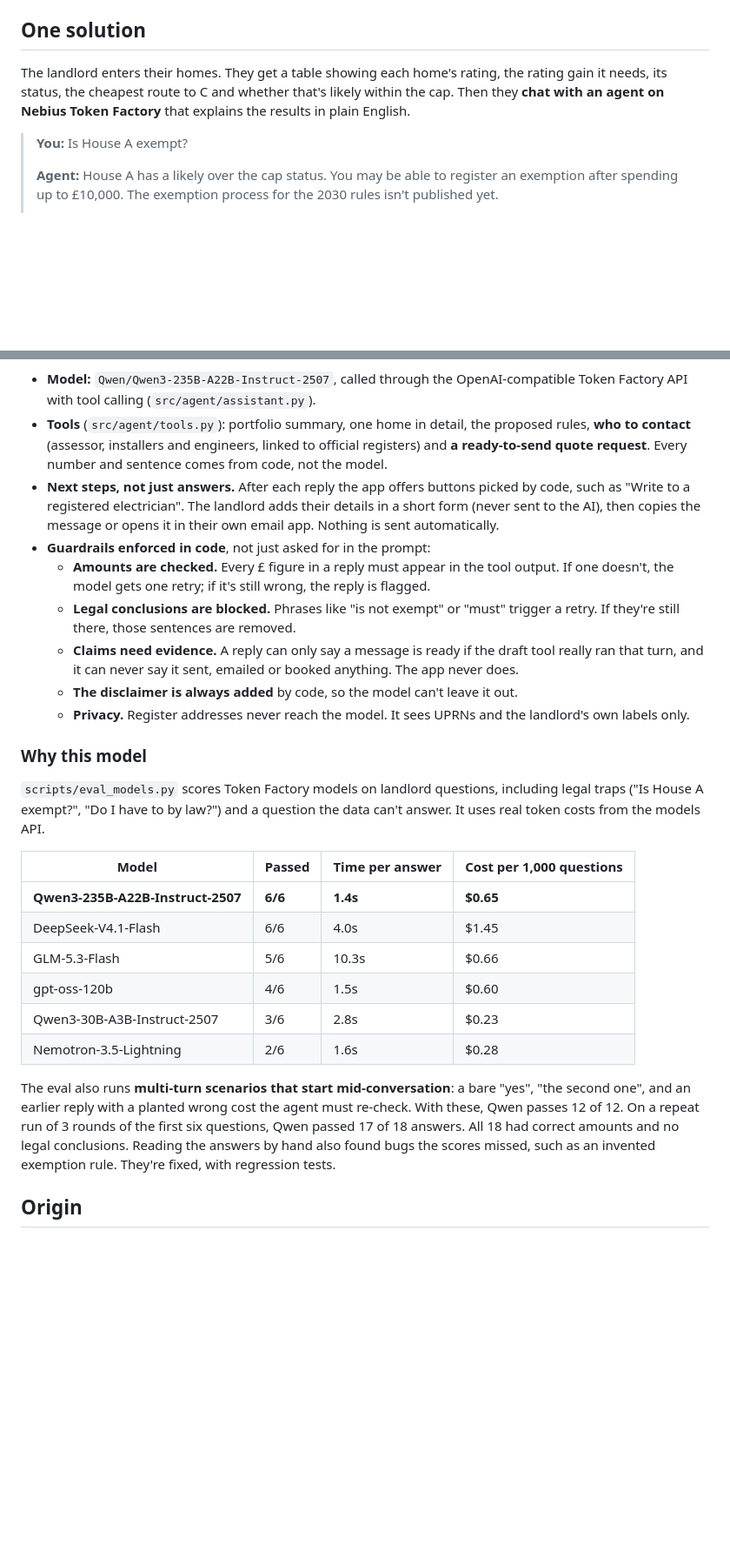
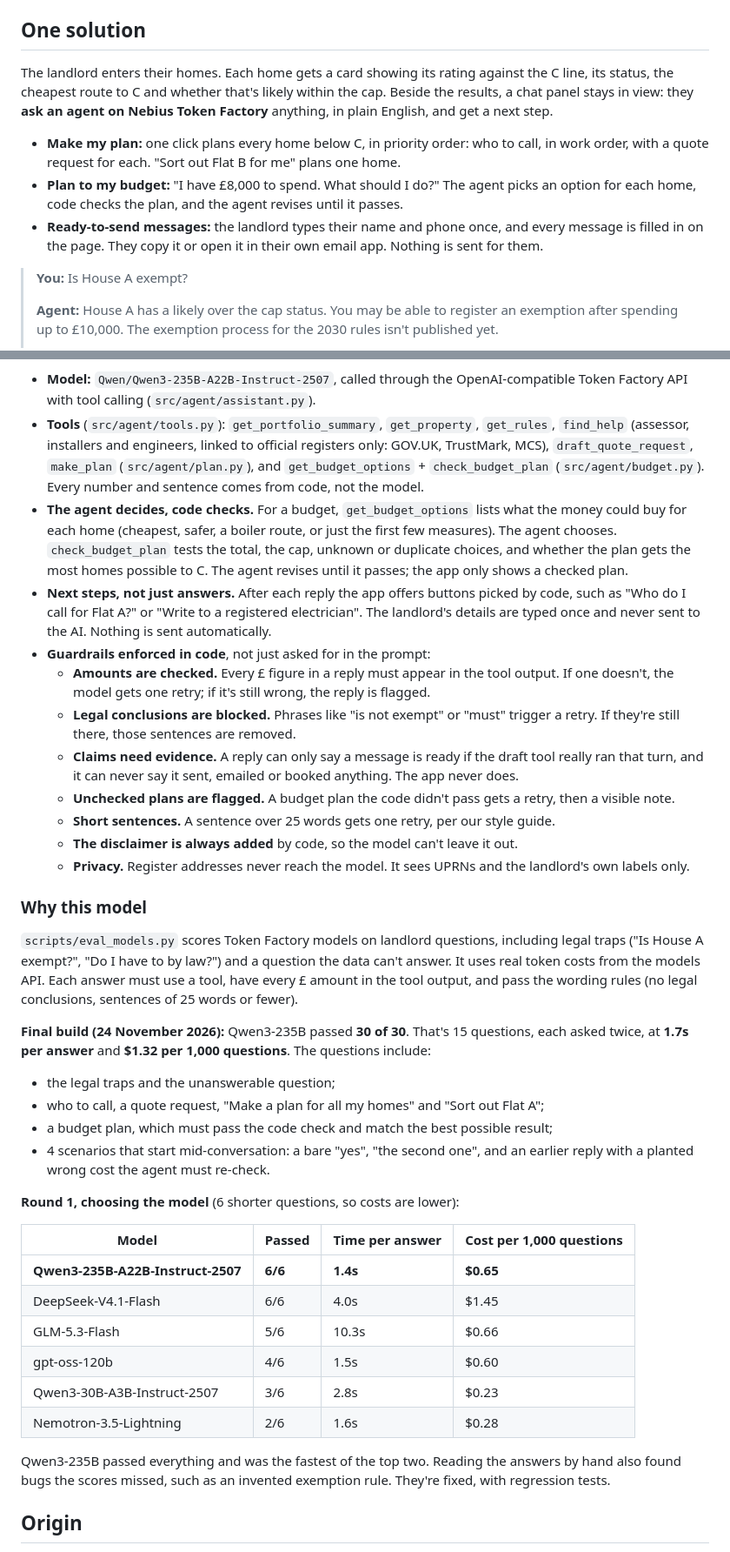
Before and after one commit to sunilramjali/nebius-token-factory-hackathon, a Markdown page: README.md, 2 parts joined by grey strips. Shown at 87% size. Drawn GitHub-style; blank space fills up the shorter version.

Commit message:
README ready for submission; chat box fits its answers
- README: screenshot, 30-second summary, Make my plan, Plan to my budget (agent decides,
  code checks), details typed once, all 8 tools, new guardrails, final eval (Qwen 30/30 over
  15 questions x 2, 1.7s, $1.32 per 1,000) with round 1 labelled as the model choice.
- Chat panel: the message box grows with the conversation instead of a fixed 560px, so no
  empty gap above the next steps. Regression test for the CSS.
- Streamlit >= 1.67 in requirements.txt and pyproject (container autoscroll and st-key
  classes), so the hosted demo can't install an older one.

Co-Authored-By: Claude Opus 5.5 <noreply@anthropic.com>

```diff
--- a/README.md
+++ b/README.md
@@ -26,9 +34,18 @@ Paying an assessor to visit every home just to find out costs money and time.
 
 ## One solution
 
-The landlord enters their homes. They get a table showing each home's rating, the rating gain
-it needs, its status, the cheapest route to C and whether that's likely within the cap. Then
-they **chat with an agent on Nebius Token Factory** that explains the results in plain English.
+The landlord enters their homes. Each home gets a card showing its rating against the C line,
+its status, the cheapest route to C and whether that's likely within the cap. Beside the
+results, a chat panel stays in view: they **ask an agent on Nebius Token Factory** anything,
+in plain English, and get a next step.
+
+- **Make my plan:** one click plans every home below C, in priority order: who to call, in
+  work order, with a quote request for each. "Sort out Flat B for me" plans one home.
+- **Plan to my budget:** "I have £8,000 to spend. What should I do?" The agent picks an option
+  for each home, code checks the plan, and the agent revises until it passes.
+- **Ready-to-send messages:** the landlord types their name and phone once, and every message
+  is filled in on the page. They copy it or open it in their own email app. Nothing is sent
+  for them.
 
 > **You:** Is House A exempt?
 >
@@ -53,13 +70,19 @@ flowchart LR
 
 - **Model:** `Qwen/Qwen3-235B-A22B-Instruct-2507`, called through the OpenAI-compatible Token
   Factory API with tool calling (`src/agent/assistant.py`).
-- **Tools** (`src/agent/tools.py`): portfolio summary, one home in detail, the proposed rules,
-  **who to contact** (assessor, installers and engineers, linked to official registers) and
-  **a ready-to-send quote request**. Every number and sentence comes from code, not the model.
+- **Tools** (`src/agent/tools.py`): `get_portfolio_summary`, `get_property`, `get_rules`,
+  `find_help` (assessor, installers and engineers, linked to official registers only: GOV.UK,
+  TrustMark, MCS), `draft_quote_request`, `make_plan` (`src/agent/plan.py`), and
+  `get_budget_options` + `check_budget_plan` (`src/agent/budget.py`). Every number and
+  sentence comes from code, not the model.
+- **The agent decides, code checks.** For a budget, `get_budget_options` lists what the money
+  could buy for each home (cheapest, safer, a boiler route, or just the first few measures).
+  The agent chooses. `check_budget_plan` tests the total, the cap, unknown or duplicate choices,
+  and whether the plan gets the most homes possible to C. The agent revises until it passes;
+  the app only shows a checked plan.
 - **Next steps, not just answers.** After each reply the app offers buttons picked by code,
-  such as "Write to a registered electrician". The landlord adds their details in a short form
-  (never sent to the AI), then copies the message or opens it in their own email app.
-  Nothing is sent automatically.
+  such as "Who do I call for Flat A?" or "Write to a registered electrician". The landlord's
+  details are typed once and never sent to the AI. Nothing is sent automatically.
 - **Guardrails enforced in code**, not just asked for in the prompt:
   - **Amounts are checked.** Every £ figure in a reply must appear in the tool output. If one
     doesn't, the model gets one retry; if it's still wrong, the reply is flagged.
@@ -67,6 +90,9 @@ flowchart LR
     If they're still there, those sentences are removed.
   - **Claims need evidence.** A reply can only say a message is ready if the draft tool really
     ran that turn, and it can never say it sent, emailed or booked anything. The app never does.
+  - **Unchecked plans are flagged.** A budget plan the code didn't pass gets a retry, then a
+    visible note.
+  - **Short sentences.** A sentence over 25 words gets one retry, per our style guide.
   - **The disclaimer is always added** by code, so the model can't leave it out.
   - **Privacy.** Register addresses never reach the model. It sees UPRNs and the landlord's
     own labels only.
@@ -75,7 +101,19 @@ flowchart LR
 
 `scripts/eval_models.py` scores Token Factory models on landlord questions, including legal
 traps ("Is House A exempt?", "Do I have to by law?") and a question the data can't answer. It
-uses real token costs from the models API.
+uses real token costs from the models API. Each answer must use a tool, have every £ amount in
+the tool output, and pass the wording rules (no legal conclusions, sentences of 25 words or
+fewer).
+
+**Final build (24 November 2026):** Qwen3-235B passed **30 of 30**. That's 15 questions, each
+asked twice, at **1.7s per answer** and **$1.32 per 1,000 questions**. The questions include:
+- the legal traps and the unanswerable question;
+- who to call, a quote request, "Make a plan for all my homes" and "Sort out Flat A";
+- a budget plan, which must pass the code check and match the best possible result;
+- 4 scenarios that start mid-conversation: a bare "yes", "the second one", and an earlier
+  reply with a planted wrong cost the agent must re-check.
+
+**Round 1, choosing the model** (6 shorter questions, so costs are lower):
 
 | Model | Passed | Time per answer | Cost per 1,000 questions |
 |---|---|---|---|
@@ -86,12 +124,9 @@ uses real token costs from the models API.
 | Qwen3-30B-A3B-Instruct-2507 | 3/6 | 2.8s | $0.23 |
 | Nemotron-3.5-Lightning | 2/6 | 1.6s | $0.28 |
 
-The eval also runs **multi-turn scenarios that start mid-conversation**: a bare "yes", "the
-second one", and an earlier reply with a planted wrong cost the agent must re-check. With
-these, Qwen passes 12 of 12. On a repeat run of 3 rounds of the first six questions, Qwen
-passed 17 of 18 answers. All 18 had correct amounts and no
-legal conclusions. Reading the answers by hand also found bugs the scores missed, such as an
-invented exemption rule. They're fixed, with regression tests.
+Qwen3-235B passed everything and was the fastest of the top two. Reading the answers by hand
+also found bugs the scores missed, such as an invented exemption rule. They're fixed, with
+regression tests.
 
 ## Origin
 
```
Also changed, not shown: other parts of README.md (+11 -3 lines), docs/images/app.png (added), 5 other files.
